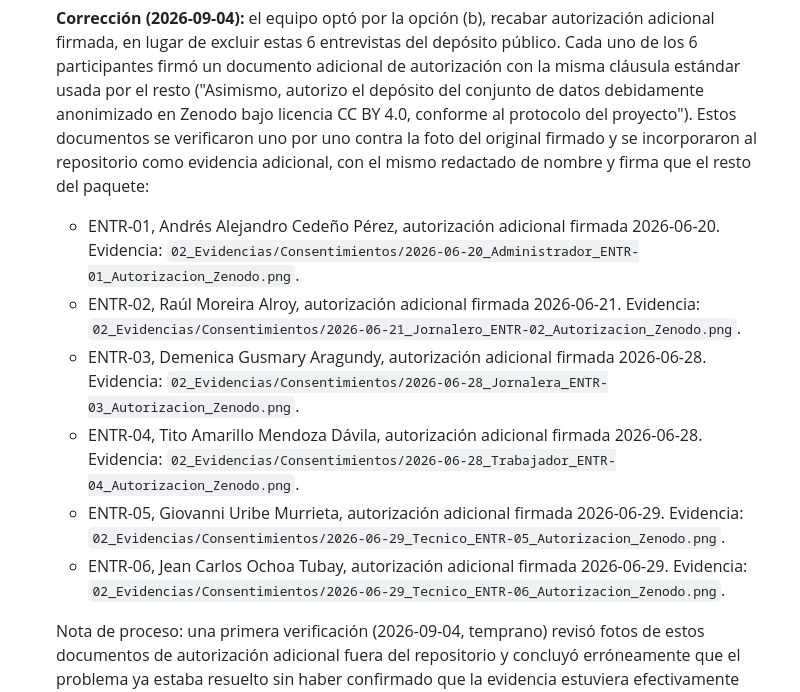
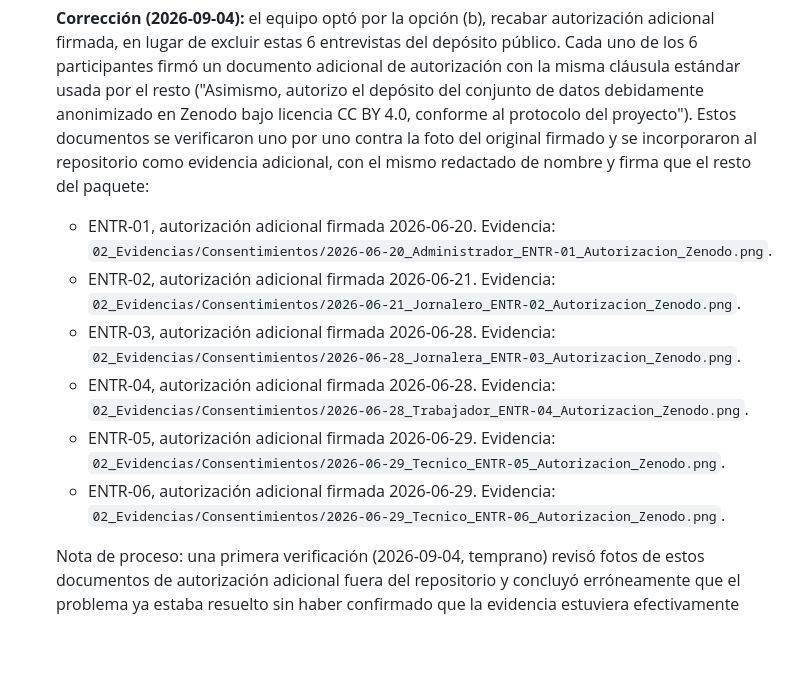
Before and after one commit to charito20/ACERS_Sistema_de_Gestion_Agricola_con_IA, a Markdown page: 07_Publicacion/dataset_zenodo/ETHICS.md, the part around the change. Drawn GitHub-style; blank space fills up the shorter version.

Commit message:
Corrige ETHICS.md: sustituye nombres reales de participantes por codigos ENTR (cumplimiento G8)

```diff
--- a/07_Publicacion/dataset_zenodo/ETHICS.md
+++ b/07_Publicacion/dataset_zenodo/ETHICS.md
@@ -15,12 +15,12 @@ Como control previo al depósito, se verificó cada uno de los 17 consentimiento
 - **ENTR-01 a ENTR-06 (primera ronda de campo):** el hallazgo original era correcto y sigue documentado sin alterar: los 6 consentimientos firmados en la primera ronda de campo (`02_Evidencias/Consentimientos/2026-06-2X_..._ENTR-0X_Consentimiento.*`) usan la plantilla más antigua, que autoriza únicamente uso académico interno y no menciona el depósito en Zenodo ni la licencia CC BY 4.0.
 
   **Corrección (2026-09-04):** el equipo optó por la opción (b), recabar autorización adicional firmada, en lugar de excluir estas 6 entrevistas del depósito público. Cada uno de los 6 participantes firmó un documento adicional de autorización con la misma cláusula estándar usada por el resto ("Asimismo, autorizo el depósito del conjunto de datos debidamente anonimizado en Zenodo bajo licencia CC BY 4.0, conforme al protocolo del proyecto"). Estos documentos se verificaron uno por uno contra la foto del original firmado y se incorporaron al repositorio como evidencia adicional, con el mismo redactado de nombre y firma que el resto del paquete:
-  - ENTR-01, Andrés Alejandro Cedeño Pérez, autorización adicional firmada 2026-06-20. Evidencia: `02_Evidencias/Consentimientos/2026-06-20_Administrador_ENTR-01_Autorizacion_Zenodo.png`.
-  - ENTR-02, Raúl Moreira Alroy, autorización adicional firmada 2026-06-21. Evidencia: `02_Evidencias/Consentimientos/2026-06-21_Jornalero_ENTR-02_Autorizacion_Zenodo.png`.
-  - ENTR-03, Demenica Gusmary Aragundy, autorización adicional firmada 2026-06-28. Evidencia: `02_Evidencias/Consentimientos/2026-06-28_Jornalera_ENTR-03_Autorizacion_Zenodo.png`.
-  - ENTR-04, Tito Amarillo Mendoza Dávila, autorización adicional firmada 2026-06-28. Evidencia: `02_Evidencias/Consentimientos/2026-06-28_Trabajador_ENTR-04_Autorizacion_Zenodo.png`.
-  - ENTR-05, Giovanni Uribe Murrieta, autorización adicional firmada 2026-06-29. Evidencia: `02_Evidencias/Consentimientos/2026-06-29_Tecnico_ENTR-05_Autorizacion_Zenodo.png`.
-  - ENTR-06, Jean Carlos Ochoa Tubay, autorización adicional firmada 2026-06-29. Evidencia: `02_Evidencias/Consentimientos/2026-06-29_Tecnico_ENTR-06_Autorizacion_Zenodo.png`.
+  - ENTR-01, autorización adicional firmada 2026-06-20. Evidencia: `02_Evidencias/Consentimientos/2026-06-20_Administrador_ENTR-01_Autorizacion_Zenodo.png`.
+  - ENTR-02, autorización adicional firmada 2026-06-21. Evidencia: `02_Evidencias/Consentimientos/2026-06-21_Jornalero_ENTR-02_Autorizacion_Zenodo.png`.
+  - ENTR-03, autorización adicional firmada 2026-06-28. Evidencia: `02_Evidencias/Consentimientos/2026-06-28_Jornalera_ENTR-03_Autorizacion_Zenodo.png`.
+  - ENTR-04, autorización adicional firmada 2026-06-28. Evidencia: `02_Evidencias/Consentimientos/2026-06-28_Trabajador_ENTR-04_Autorizacion_Zenodo.png`.
+  - ENTR-05, autorización adicional firmada 2026-06-29. Evidencia: `02_Evidencias/Consentimientos/2026-06-29_Tecnico_ENTR-05_Autorizacion_Zenodo.png`.
+  - ENTR-06, autorización adicional firmada 2026-06-29. Evidencia: `02_Evidencias/Consentimientos/2026-06-29_Tecnico_ENTR-06_Autorizacion_Zenodo.png`.
 
   Nota de proceso: una primera verificación (2026-09-04, temprano) revisó fotos de estos documentos de autorización adicional fuera del repositorio y concluyó erróneamente que el problema ya estaba resuelto sin haber confirmado que la evidencia estuviera efectivamente subida al repositorio. Se detectó la inconsistencia al auditar directamente los archivos versionados en `02_Evidencias/Consentimientos/`, que todavía mostraban solo la plantilla antigua, y se corrigió subiendo los 6 documentos de autorización el mismo día. Con esto, las 17 entrevistas cuentan con autorización escrita verificable en el repositorio para el depósito público anonimizado en Zenodo bajo CC BY 4.0.
 
```
